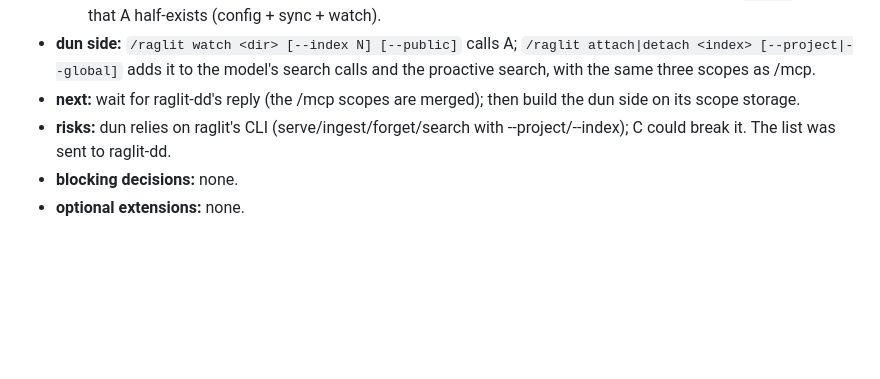
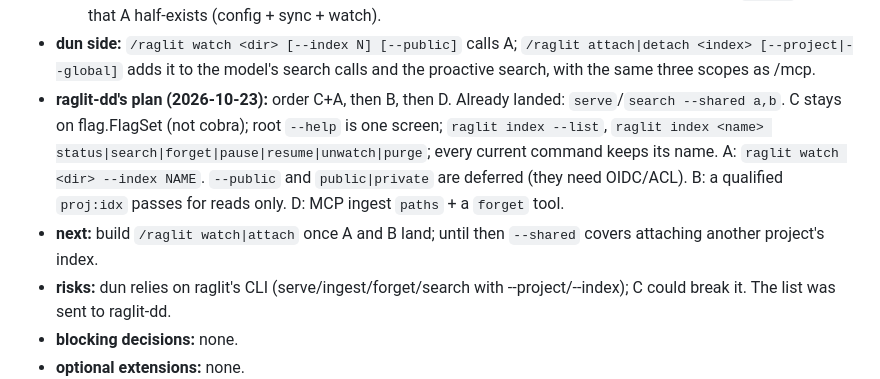
Before and after one commit to IodeSystems/dun, a Markdown page: plan/plan.md, the part around the change. GitHub-like rendering; blank space fills up the shorter version.

Commit message:
docs(plan): raglit's plan for watch, qualified reads and the CLI
Co-Authored-By: Claude Opus 5.5 <noreply@anthropic.com>
Claude-Session: https://claude.ai/code/session_01MutRPnVCmwTJ6s736xRBXD

```diff
--- a/plan/plan.md
+++ b/plan/plan.md
@@ -138,8 +138,15 @@ watcher keeps it fresh, and dun only reads it.
   `/raglit attach|detach <index> [--project|--global]` adds it to the
   model's search calls and the proactive search, with the same three
   scopes as /mcp.
-- **next:** wait for raglit-dd's reply (the /mcp scopes are merged); then
-  build the dun side on its scope storage.
+- **raglit-dd's plan (2026-10-23):** order C+A, then B, then D. Already landed:
+  `serve`/`search --shared a,b`. C stays on flag.FlagSet (not cobra); root
+  `--help` is one screen; `raglit index --list`, `raglit index <name>
+  status|search|forget|pause|resume|unwatch|purge`; every current command
+  keeps its name. A: `raglit watch <dir> --index NAME`. `--public` and
+  `public|private` are deferred (they need OIDC/ACL). B: a qualified
+  `proj:idx` passes for reads only. D: MCP ingest `paths` + a `forget` tool.
+- **next:** build `/raglit watch|attach` once A and B land; until then
+  `--shared` covers attaching another project's index.
 - **risks:** dun relies on raglit's CLI (serve/ingest/forget/search with
   --project/--index); C could break it. The list was sent to raglit-dd.
 - **blocking decisions:** none.
```
